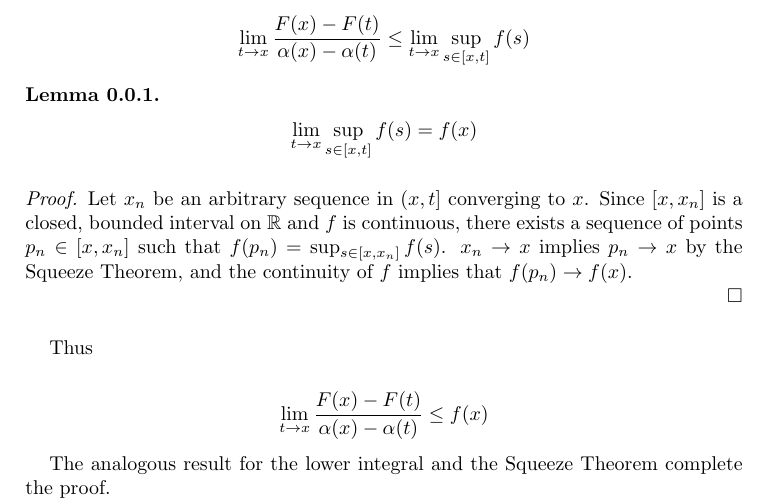
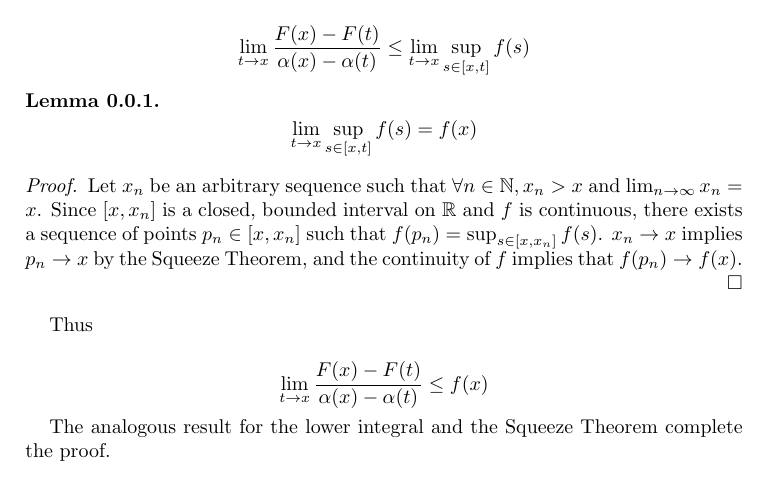
Before and after one commit to aulchen/rudin-analysis, a LaTeX paper (Chapter6.tex): part of page 1 of 3, cut so that both start at the same text. Compiled offline with pdfLaTeX.

Commit message:
Minor typo corrections

```diff
--- a/Chapter6.tex
+++ b/Chapter6.tex
@@ -54,7 +54,7 @@ Taking the limit as $t$ approaches $x$ on both sides gives
 
 \begin{proof}
 
-Let $x_n$ be an arbitrary sequence in $(x, t]$ converging to $x$. Since $[x, x_n]$ is a closed, bounded interval on $\mathbb{R}$ and $f$ is continuous, there exists a sequence of points $p_n \in [x, x_n]$ such that $f(p_n) =  \sup_{s \in [x, x_n]} f(s)$. $x_n \rightarrow x$ implies $p_n \rightarrow x$ by the Squeeze Theorem, and the continuity of $f$ implies that $f(p_n) \rightarrow f(x)$.
+Let $x_n$ be an arbitrary sequence such that $\forall n \in \mathbb{N}, x_n > x$ and $\lim_{n \to \infty} x_n = x$. Since $[x, x_n]$ is a closed, bounded interval on $\mathbb{R}$ and $f$ is continuous, there exists a sequence of points $p_n \in [x, x_n]$ such that $f(p_n) =  \sup_{s \in [x, x_n]} f(s)$. $x_n \rightarrow x$ implies $p_n \rightarrow x$ by the Squeeze Theorem, and the continuity of $f$ implies that $f(p_n) \rightarrow f(x)$.
 
 \end{proof}
 \end{lemma}
```
Also changed, not shown: Chapter6.pdf.
